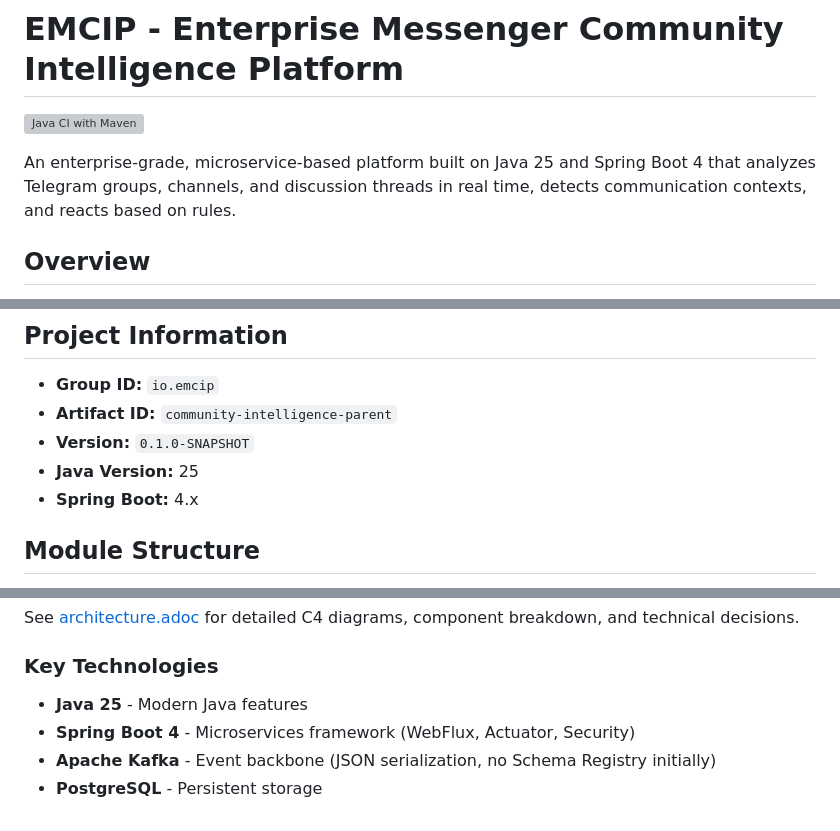
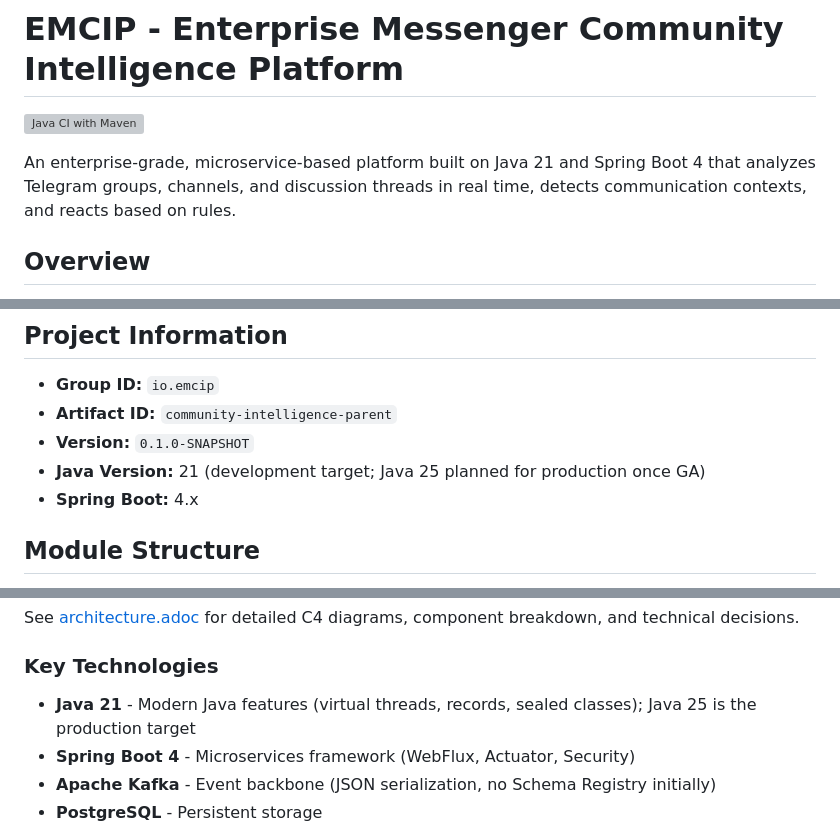
Before and after one commit to theyellow/ecip, a Markdown page: README.md, 3 parts joined by grey strips. Drawn GitHub-style; grey boxes are pictures that could not be loaded.

```diff
--- a/README.md
+++ b/README.md
@@ -2,7 +2,7 @@
 
 [![Java CI with Maven](https://github.com/theyellow/ecip/actions/workflows/maven.yml/badge.svg)](https://github.com/theyellow/ecip/actions/workflows/maven.yml)
 
-An enterprise-grade, microservice-based platform built on Java 25 and Spring Boot 4 that analyzes Telegram groups, channels, and discussion threads in real time, detects communication contexts, and reacts based on rules.
+An enterprise-grade, microservice-based platform built on Java 21 and Spring Boot 4 that analyzes Telegram groups, channels, and discussion threads in real time, detects communication contexts, and reacts based on rules.
 
 ## Overview
 
@@ -21,7 +21,7 @@ The platform acts as a context-sensitive communication assistant with four opera
 - **Group ID:** `io.emcip`
 - **Artifact ID:** `community-intelligence-parent`
 - **Version:** `0.1.0-SNAPSHOT`
-- **Java Version:** 25
+- **Java Version:** 21 (development target; Java 25 planned for production once GA)
 - **Spring Boot:** 4.x
 
 ## Module Structure
@@ -129,7 +129,7 @@ See [architecture.adoc](documentation/architecture.adoc) for detailed C4 diagram
 
 ### Key Technologies
 
-- **Java 25** - Modern Java features
+- **Java 21** - Modern Java features (virtual threads, records, sealed classes); Java 25 is the production target
 - **Spring Boot 4** - Microservices framework (WebFlux, Actuator, Security)
 - **Apache Kafka** - Event backbone (JSON serialization, no Schema Registry initially)
 - **PostgreSQL** - Persistent storage
```
Also changed, not shown: documentation/concept/DOMAIN_CONCEPT.md (+6 -4 lines), 1 other file.
